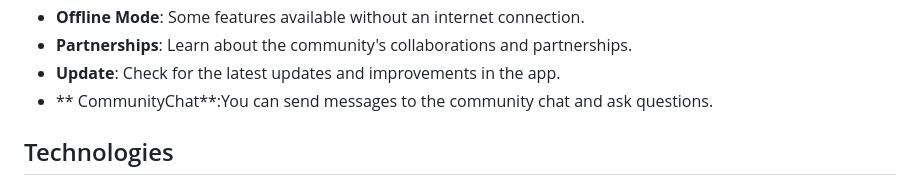
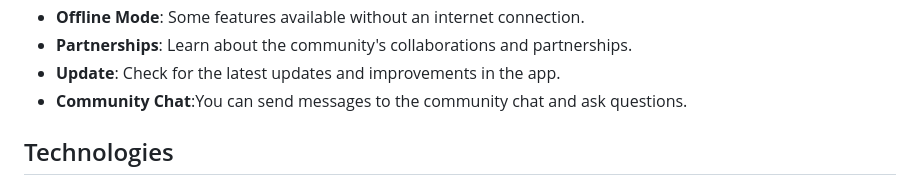
Before and after one commit to NefAnyo71/ekos, a Markdown page: README.md, the part around the change. GitHub-like rendering.

```diff
--- a/README.md
+++ b/README.md
@@ -26,7 +26,7 @@ This Flutter-based mobile application is developed for the Kırıkkale Universit
 - **Offline Mode**: Some features available without an internet connection.
 - **Partnerships**: Learn about the community's collaborations and partnerships.
 - **Update**: Check for the latest updates and improvements in the app.
-- ** CommunityChat**:You can send messages to the community chat and ask questions.
+- **Community Chat**:You can send messages to the community chat and ask questions.
 
 ## Technologies
 
```
